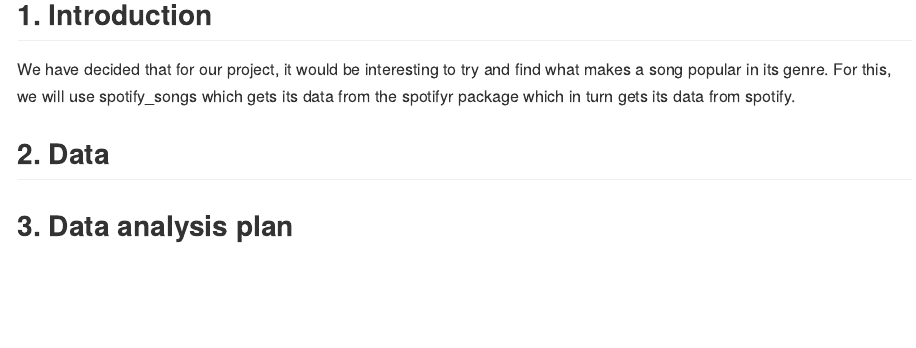
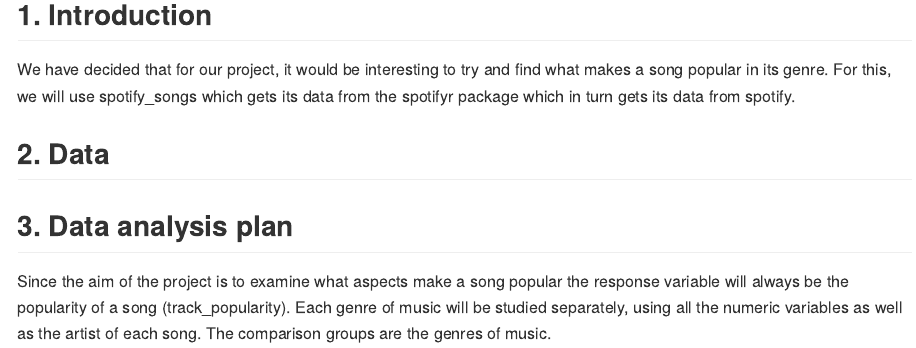
Before and after one commit to Alexandros-Zoupos/project-louhavidandros, an R Markdown document (proposal/proposal.Rmd): the page in a window 1100 px wide, from 500 px down. Rendered offline with R 4.5, knitr and Pandoc, with nearby package versions; some code elsewhere in the file could not run offline; long lines of code are wrapped.

Commit message:
Started Section 3

```diff
--- a/proposal/proposal.Rmd
+++ b/proposal/proposal.Rmd
@@ -20,3 +20,5 @@ We have decided that for our project, it would be interesting to try and find wh
 
 
 ## 3. Data analysis plan
+
+Since the aim of the project is to examine what aspects make a song popular the response variable will always be the popularity of a song (track_popularity). Each genre of music will be studied separately, using all the numeric variables as well as the artist of each song. The comparison groups are the genres of music.
```
